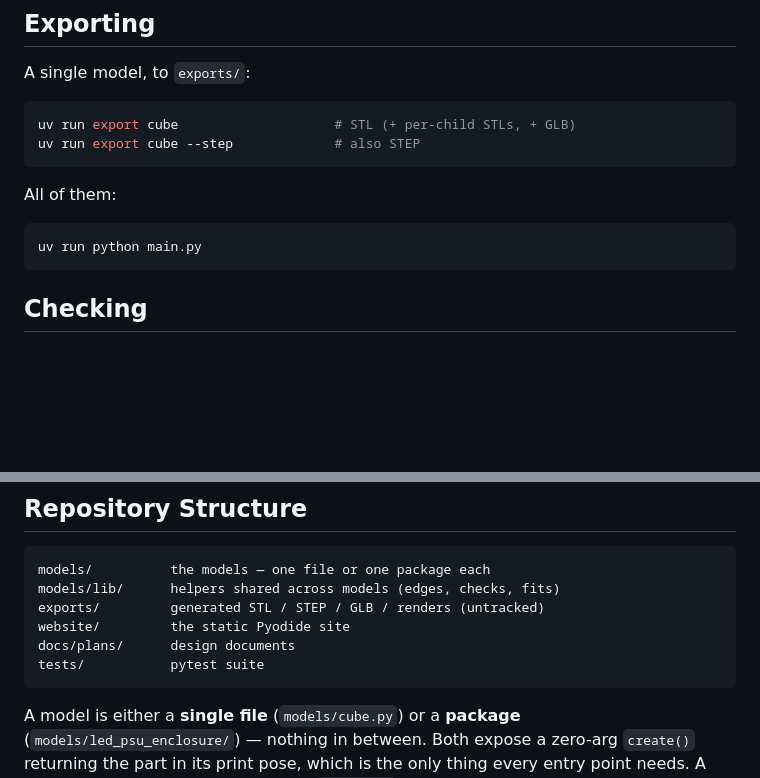
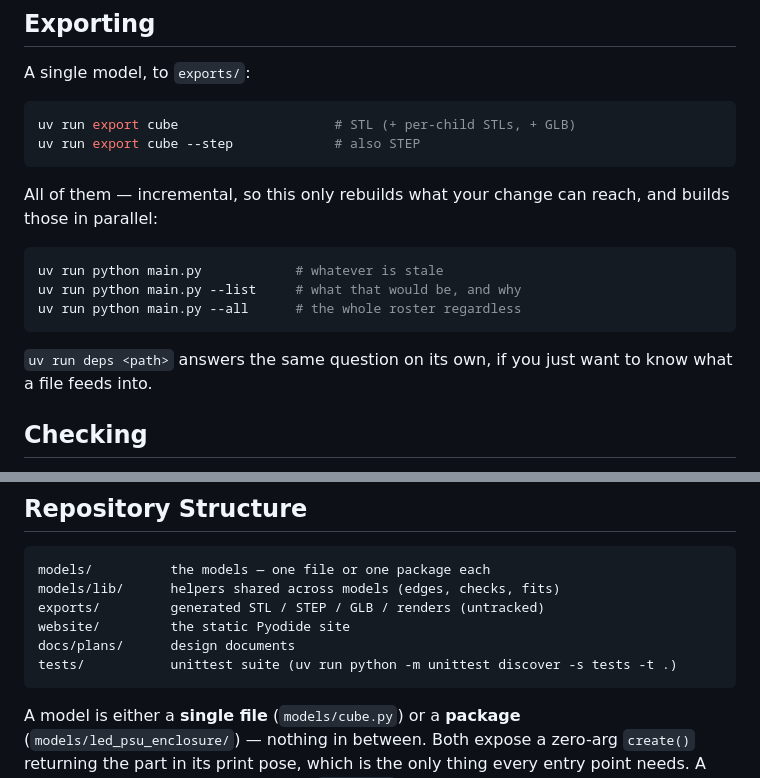
Before and after one commit to jnslmk/build123d-models, a Markdown page: README.md, 2 parts joined by grey strips. Rendered like a GitHub page; blank space fills up the shorter version.

````diff
--- a/README.md
+++ b/README.md
@@ -63,11 +63,17 @@ uv run export cube                    # STL (+ per-child STLs, + GLB)
 uv run export cube --step             # also STEP
 ```
 
-All of them:
+All of them — incremental, so this only rebuilds what your change can reach, and
+builds those in parallel:
 
 ```bash
-uv run python main.py
+uv run python main.py            # whatever is stale
+uv run python main.py --list     # what that would be, and why
+uv run python main.py --all      # the whole roster regardless
 ```
+
+`uv run deps <path>` answers the same question on its own, if you just want to
+know what a file feeds into.
 
 ## Checking
 
@@ -87,7 +93,7 @@ models/lib/      helpers shared across models (edges, checks, fits)
 exports/         generated STL / STEP / GLB / renders (untracked)
 website/         the static Pyodide site
 docs/plans/      design documents
-tests/           pytest suite
+tests/           unittest suite (uv run python -m unittest discover -s tests -t .)
 ```
 
 A model is either a **single file** (`models/cube.py`) or a **package**
````
Also changed, not shown: AGENTS.md (+46 -26 lines).
